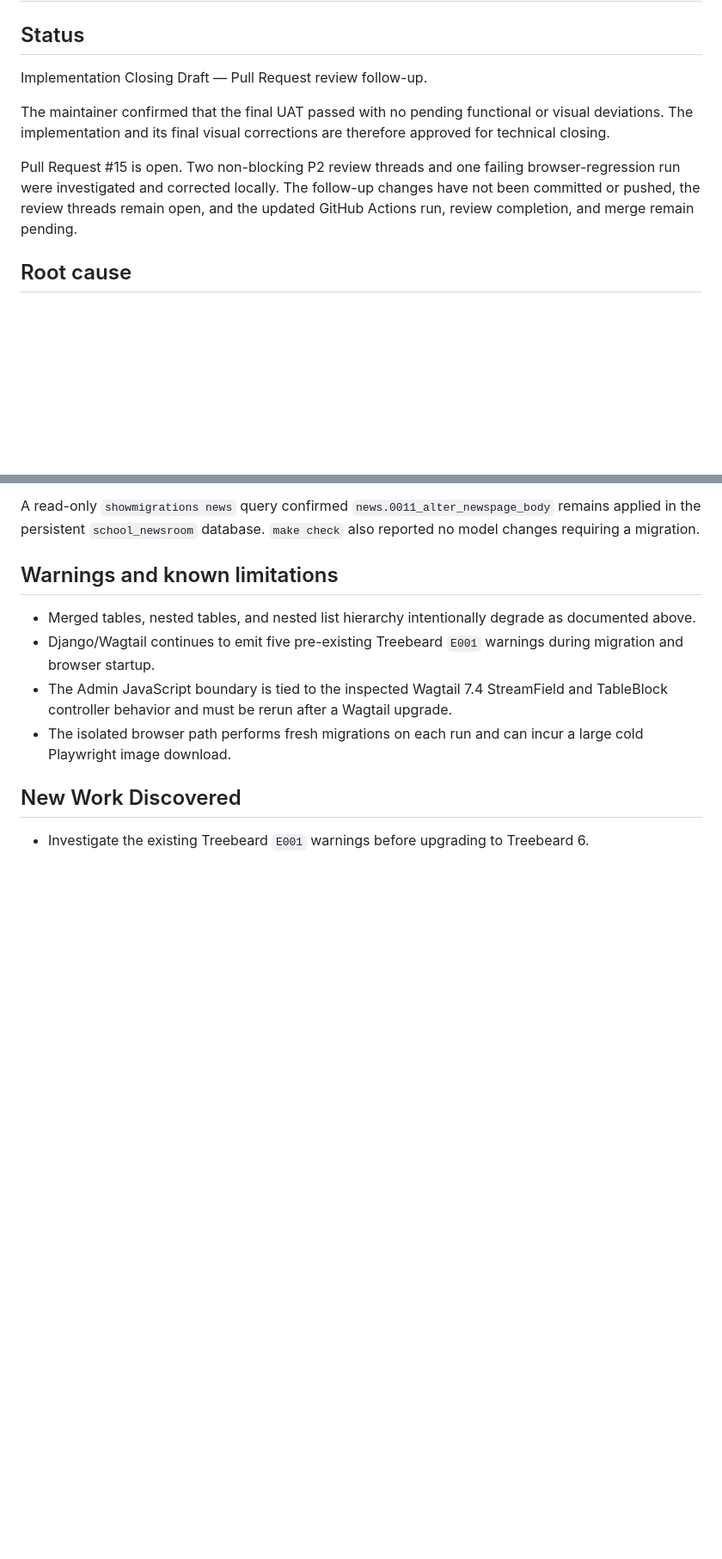
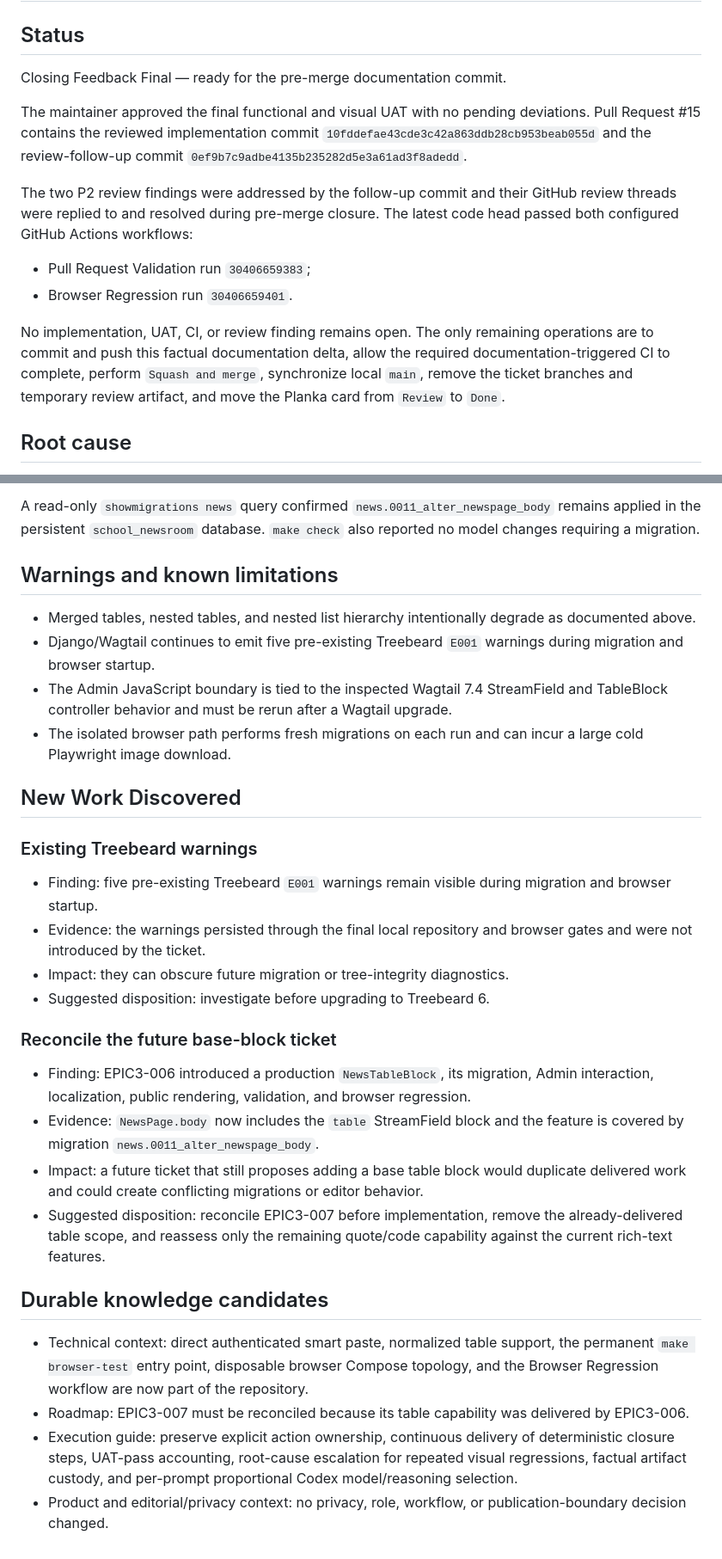
Before and after one commit to ljarufe/school-newsroom, a Markdown page: docs/process/EPIC3-006_feedback.md, 2 parts joined by grey strips. Shown at 86% size. Drawn GitHub-style; blank space fills up the shorter version.

```diff
--- a/docs/process/EPIC3-006_feedback.md
+++ b/docs/process/EPIC3-006_feedback.md
@@ -2,16 +2,25 @@
 
 ## Status
 
-Implementation Closing Draft — Pull Request review follow-up.
+Closing Feedback Final — ready for the pre-merge documentation commit.
 
-The maintainer confirmed that the final UAT passed with no pending functional
-or visual deviations. The implementation and its final visual corrections are
-therefore approved for technical closing.
+The maintainer approved the final functional and visual UAT with no pending
+deviations. Pull Request #15 contains the reviewed implementation commit
+`10fddefae43cde3c42a863ddb28cb953beab055d` and the review-follow-up commit
+`0ef9b7c9adbe4135b235282d5e3a61ad3f8adedd`.
 
-Pull Request #15 is open. Two non-blocking P2 review threads and one failing
-browser-regression run were investigated and corrected locally. The follow-up
-changes have not been committed or pushed, the review threads remain open, and
-the updated GitHub Actions run, review completion, and merge remain pending.
+The two P2 review findings were addressed by the follow-up commit and their
+GitHub review threads were replied to and resolved during pre-merge closure.
+The latest code head passed both configured GitHub Actions workflows:
+
+- Pull Request Validation run `30406659383`;
+- Browser Regression run `30406659401`.
+
+No implementation, UAT, CI, or review finding remains open. The only remaining
+operations are to commit and push this factual documentation delta, allow the
+required documentation-triggered CI to complete, perform `Squash and merge`,
+synchronize local `main`, remove the ticket branches and temporary review
+artifact, and move the Planka card from `Review` to `Done`.
 
 ## Root cause
 
@@ -378,12 +442,47 @@ requiring a migration.
   as documented above.
 - Django/Wagtail continues to emit five pre-existing Treebeard `E001` warnings
   during migration and browser startup.
-- The Admin JavaScript boundary is tied to the inspected Wagtail 7.4 StreamField
-  and TableBlock controller behavior and must be rerun after a Wagtail upgrade.
+- The Admin JavaScript boundary is tied to the inspected Wagtail 7.4
+  StreamField and TableBlock controller behavior and must be rerun after a
+  Wagtail upgrade.
 - The isolated browser path performs fresh migrations on each run and can incur
   a large cold Playwright image download.
 
 ## New Work Discovered
 
-- Investigate the existing Treebeard `E001` warnings before upgrading to
-  Treebeard 6.
+### Existing Treebeard warnings
+
+- Finding: five pre-existing Treebeard `E001` warnings remain visible during
+  migration and browser startup.
+- Evidence: the warnings persisted through the final local repository and
+  browser gates and were not introduced by the ticket.
+- Impact: they can obscure future migration or tree-integrity diagnostics.
+- Suggested disposition: investigate before upgrading to Treebeard 6.
+
+### Reconcile the future base-block ticket
+
+- Finding: EPIC3-006 introduced a production `NewsTableBlock`, its migration,
+  Admin interaction, localization, public rendering, validation, and browser
+  regression.
+- Evidence: `NewsPage.body` now includes the `table` StreamField block and the
+  feature is covered by migration `news.0011_alter_newspage_body`.
+- Impact: a future ticket that still proposes adding a base table block would
+  duplicate delivered work and could create conflicting migrations or editor
+  behavior.
+- Suggested disposition: reconcile EPIC3-007 before implementation, remove the
+  already-delivered table scope, and reassess only the remaining quote/code
+  capability against the current rich-text features.
+
+## Durable knowledge candidates
+
+- Technical context: direct authenticated smart paste, normalized table support,
+  the permanent `make browser-test` entry point, disposable browser Compose
+  topology, and the Browser Regression workflow are now part of the repository.
+- Roadmap: EPIC3-007 must be reconciled because its table capability was
+  delivered by EPIC3-006.
+- Execution guide: preserve explicit action ownership, continuous delivery of
+  deterministic closure steps, UAT-pass accounting, root-cause escalation for
+  repeated visual regressions, factual artifact custody, and per-prompt
+  proportional Codex model/reasoning selection.
+- Product and editorial/privacy context: no privacy, role, workflow, or
+  publication-boundary decision changed.
```
Also changed, not shown: other parts of docs/process/EPIC3-006_feedback.md (+71 -16 lines).
